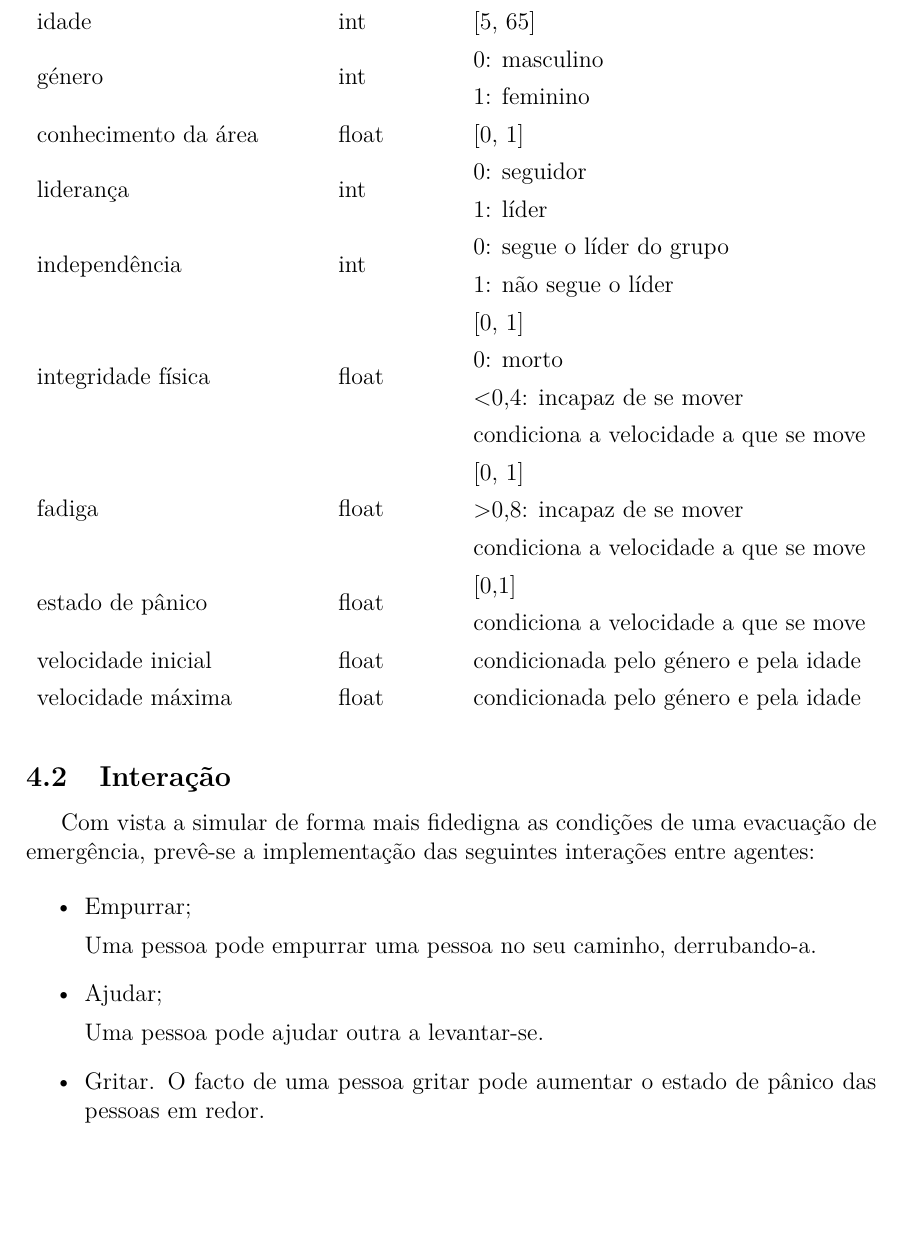
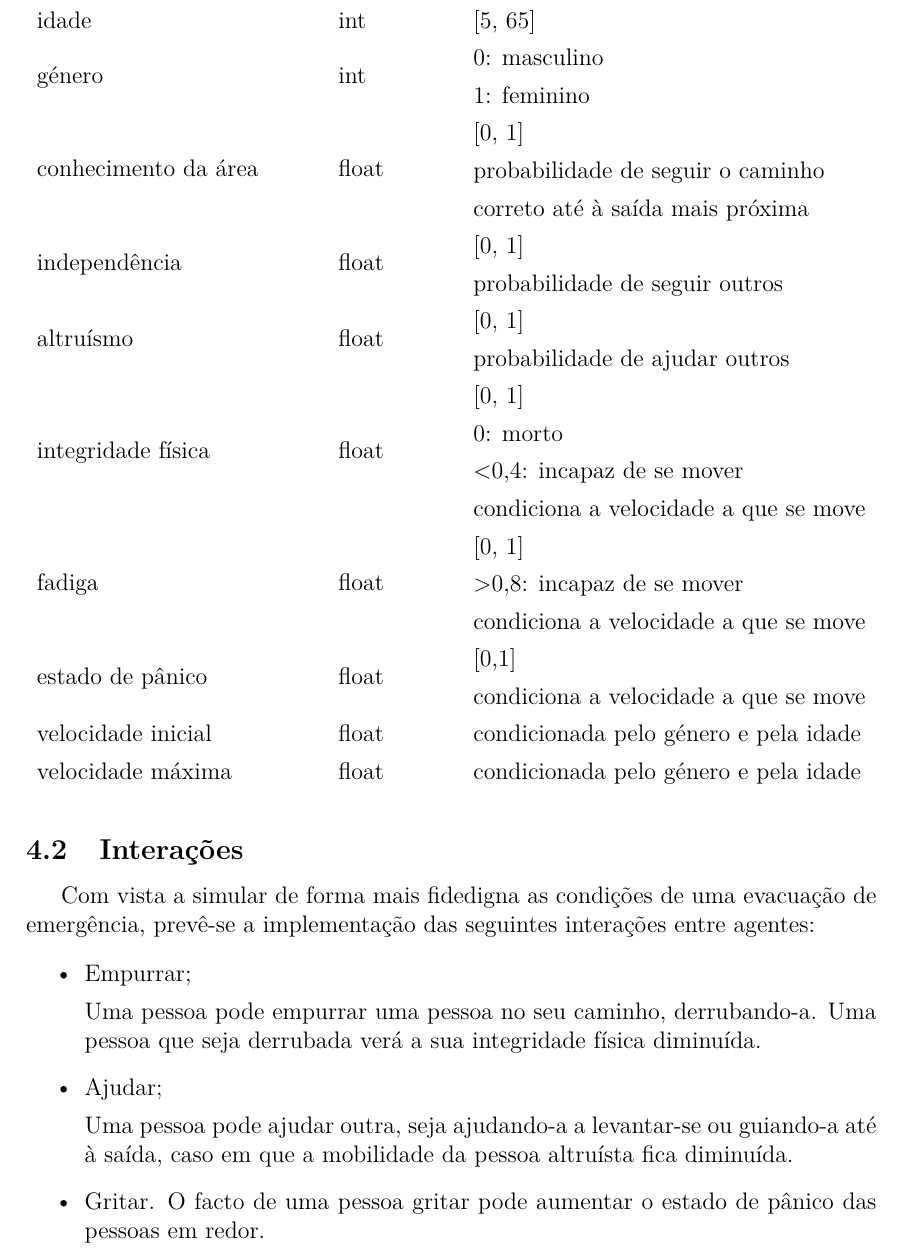
Before and after one commit to pmpontes/Evacuation-Simulation, a LaTeX document (specification/specs.tex): part of page 5 of 6, cut so that both start at the same text, the shorter picture padded with empty space. Compiled offline with pdfLaTeX.

Commit message:
specification updated

```diff
--- a/specification/specs.tex
+++ b/specification/specs.tex
@@ -232,11 +228,11 @@ No caso, os modelos assumem a existência de homens, mulheres e crianças, carac
 		\rowcolor[HTML]{FFFFFF}
 		género               & int   & \begin{tabular}[c]{@{}l@{}}0: masculino\\ 1: feminino\end{tabular}                                                                          \\
 		\rowcolor[HTML]{FFFFFF}
-		conhecimento da área & float & {[}0, 1{]}                                                                                                                                  \\
+		conhecimento da área & float & \begin{tabular}[c]{@{}l@{}}{[}0, 1{]} \\probabilidade de seguir o caminho\\ correto até à saída mais próxima\\\end{tabular}                                                                                                                                     \\
 		\rowcolor[HTML]{FFFFFF}
-		liderança            & int   & \begin{tabular}[c]{@{}l@{}}0: seguidor\\ 1: líder\end{tabular}                                                                              \\
+		independência        & float   & \begin{tabular}[c]{@{}l@{}}{[}0, 1{]} \\probabilidade de seguir outros\\\end{tabular}  \\
 		\rowcolor[HTML]{FFFFFF}
-		independência        & int   & \begin{tabular}[c]{@{}l@{}}0: segue o líder do grupo\\ 1: não segue o líder\end{tabular}                                                    \\
+		altruísmo   & float & \begin{tabular}[c]{@{}l@{}}{[}0, 1{]} \\probabilidade de ajudar outros\\\end{tabular}    \\
 		\rowcolor[HTML]{FFFFFF}
 		integridade física   & float & \begin{tabular}[c]{@{}l@{}}{[}0, 1{]}\\ 0: morto\\ \textless 0,4: incapaz de se mover\\ condiciona a velocidade a que se move\end{tabular} \\
 		\rowcolor[HTML]{FFFFFF}
@@ -252,7 +248,7 @@ No caso, os modelos assumem a existência de homens, mulheres e crianças, carac
 \end{table}
 
 
-\subsection{Interação}
+\subsection{Interações}
 
 Com vista a simular de forma mais fidedigna as condições de uma evacuação de emergência, prevê-se a implementação das seguintes interações entre agentes:
 
@@ -260,10 +256,11 @@ Com vista a simular de forma mais fidedigna as condições de uma evacuação de
 \item Empurrar;
 
 	Uma pessoa pode empurrar uma pessoa no seu caminho, derrubando-a.
+	Uma pessoa que seja derrubada verá a sua integridade física diminuída.
 
 \item Ajudar;
 
-	Uma pessoa pode ajudar outra a levantar-se.
+	Uma pessoa pode ajudar outra, seja ajudando-a a levantar-se ou guiando-a até à saída, caso em que a mobilidade da pessoa altruísta fica diminuída.
 
 \item Gritar.
 	O facto de uma pessoa gritar pode aumentar o estado de pânico das pessoas em redor.
```
Also changed, not shown: specification/specs.pdf, specification/specs.tex (6 more changed lines).
